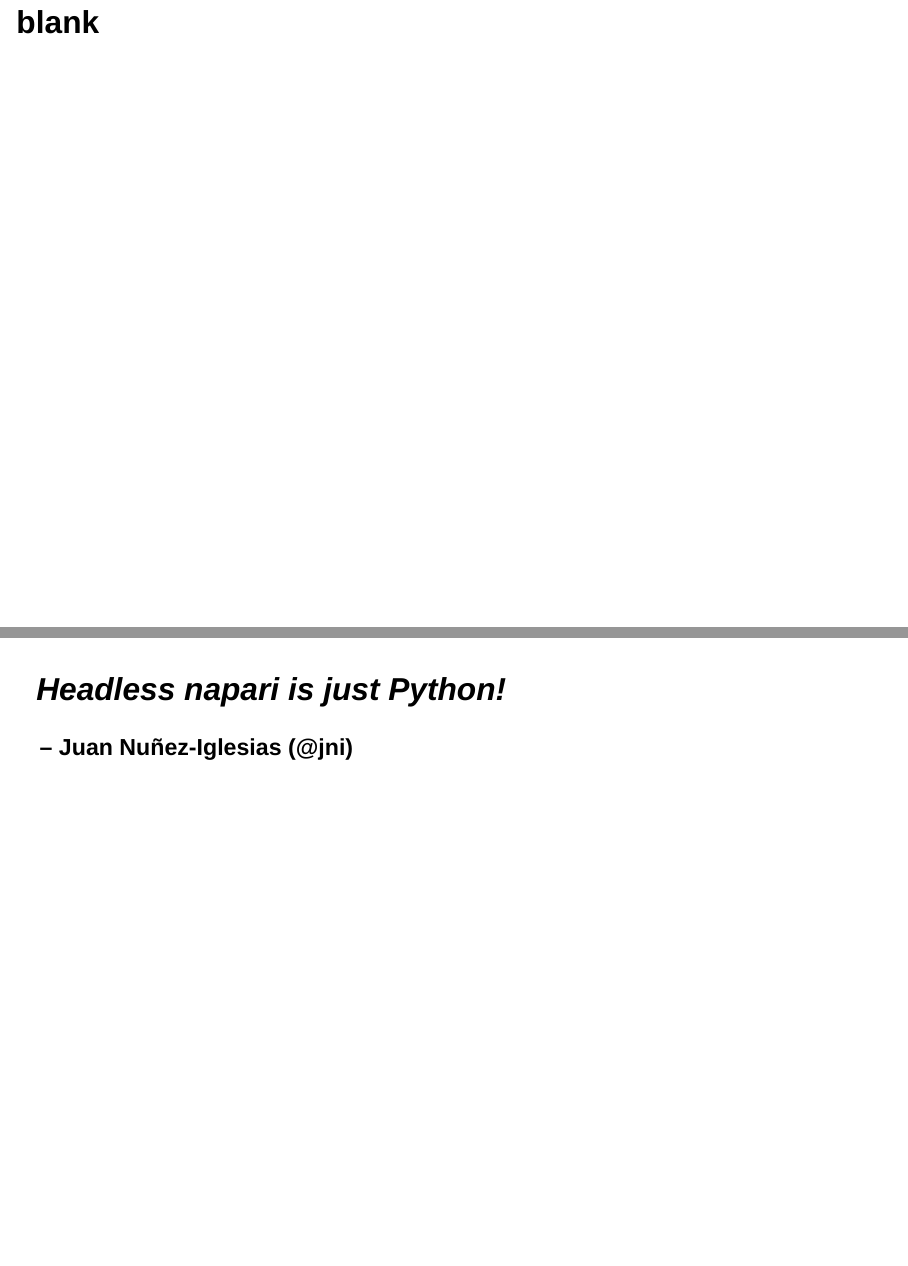
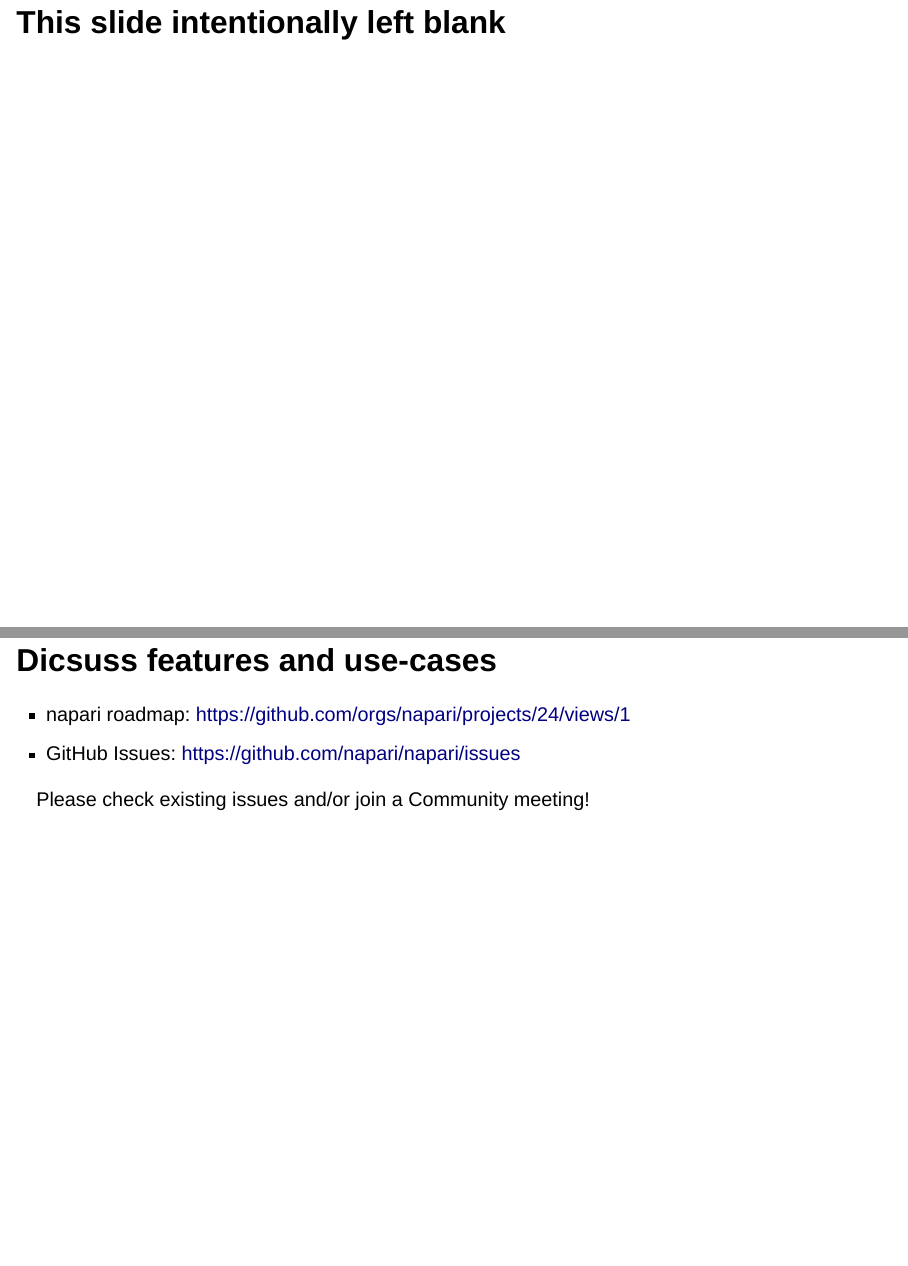
Before and after one commit to psobolewskiPhD/JAX_NEBioimaging_napari_community_slides, a Quarto document (slides.qmd): pages 1 and 9 of 15 before the commit and pages 1 and 9 of 16 after it, joined at a grey line. Rendered offline with R 4.5, knitr and Pandoc in place of Quarto, with nearby package versions; drawn as Slidy slides in place of the format the file asks for; some code elsewhere in the file could not run offline.

Commit message:
Add roadmap and features/use-cases

```diff
--- a/slides.qmd
+++ b/slides.qmd
@@ -15,7 +15,7 @@
   cache: true
 ---
 
-## blank
+## This slide intentionally left blank
 
 ##
 
@@ -90,6 +90,15 @@
 
 ::: {.notes}
 reporting problems is very valuable!
+:::
+
+## Dicsuss features and use-cases
+
+- napari roadmap: [https://github.com/orgs/napari/projects/24/views/1](https://github.com/orgs/napari/projects/24/views/1)
+- GitHub Issues: [https://github.com/napari/napari/issues](https://github.com/napari/napari/issues)
+
+::: aside
+Please check existing issues and/or join a Community meeting!
 :::
 
 ##
```
Also changed, not shown: slides.html, slides.qmd (4 more changed lines).
